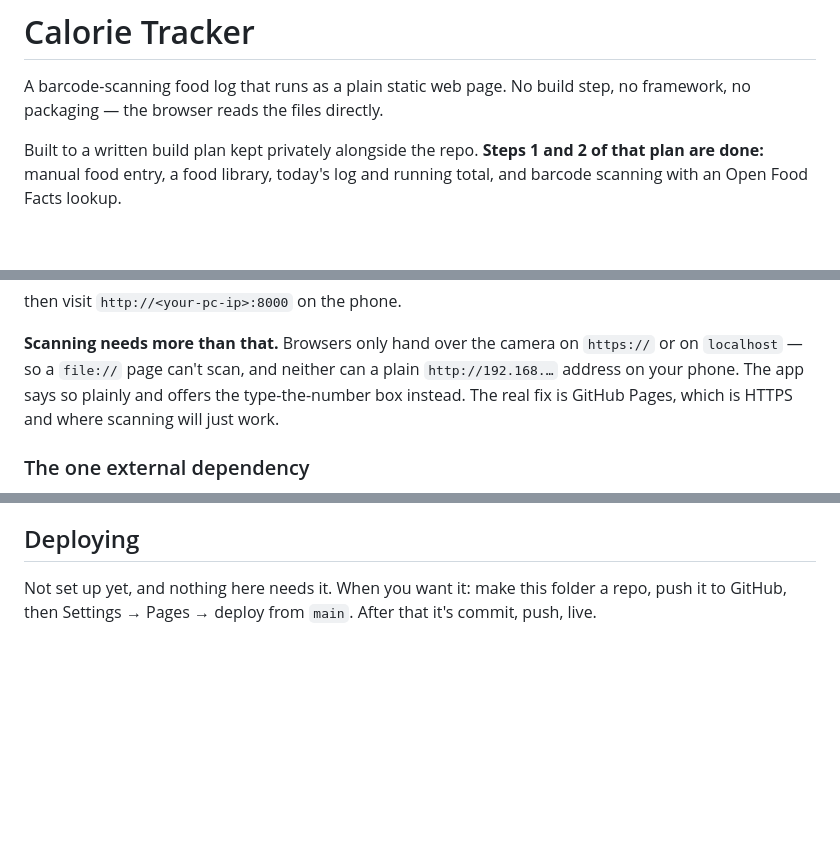
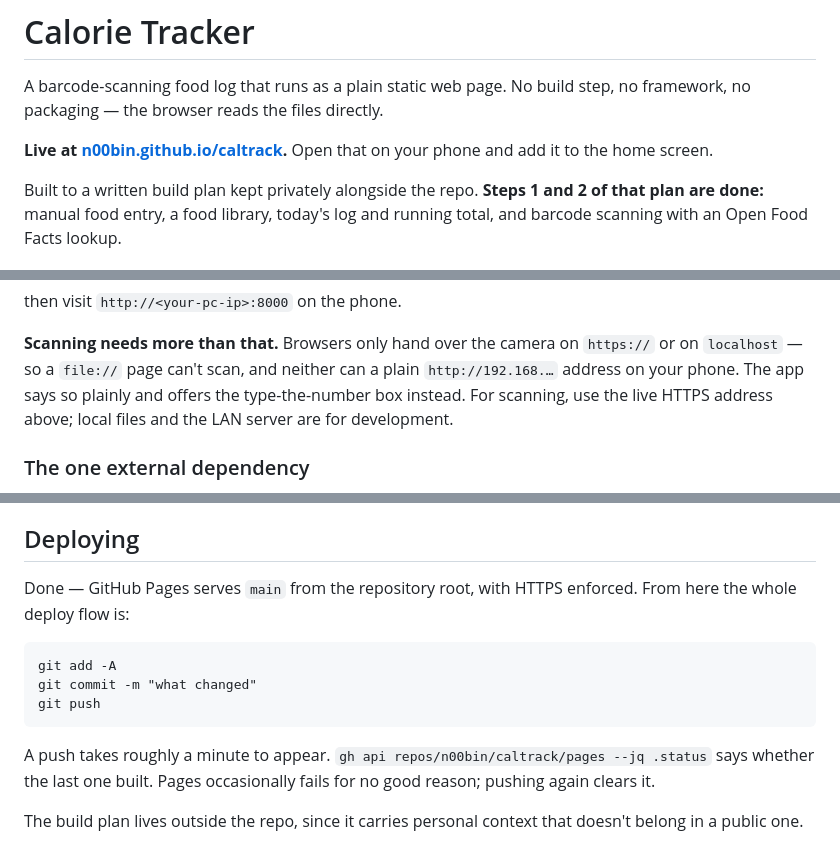
Before and after one commit to n00bin/caltrack, a Markdown page: README.md, 3 parts joined by grey strips. Drawn GitHub-style; blank space fills up the shorter version.

Commit message:
Point the README at the live site

````diff
--- a/README.md
+++ b/README.md
@@ -2,6 +2,9 @@
 
 A barcode-scanning food log that runs as a plain static web page. No build
 step, no framework, no packaging — the browser reads the files directly.
+
+**Live at [n00bin.github.io/caltrack](https://n00bin.github.io/caltrack/).**
+Open that on your phone and add it to the home screen.
 
 Built to a written build plan kept privately alongside the repo.
 **Steps 1 and 2 of that plan are done:**
@@ -78,8 +81,8 @@ then visit `http://<your-pc-ip>:8000` on the phone.
 **Scanning needs more than that.** Browsers only hand over the camera on
 `https://` or on `localhost` — so a `file://` page can't scan, and neither can
 a plain `http://192.168.…` address on your phone. The app says so plainly and
-offers the type-the-number box instead. The real fix is GitHub Pages, which is
-HTTPS and where scanning will just work.
+offers the type-the-number box instead. For scanning, use the live HTTPS
+address above; local files and the LAN server are for development.
 
 ### The one external dependency
 
@@ -142,6 +145,18 @@ planned Postgres table, so the migration is a straight lift.
 
 ## Deploying
 
-Not set up yet, and nothing here needs it. When you want it: make this folder a
-repo, push it to GitHub, then Settings → Pages → deploy from `main`. After that
-it's commit, push, live.
+Done — GitHub Pages serves `main` from the repository root, with HTTPS
+enforced. From here the whole deploy flow is:
+
+```
+git add -A
+git commit -m "what changed"
+git push
+```
+
+A push takes roughly a minute to appear. `gh api repos/n00bin/caltrack/pages
+--jq .status` says whether the last one built. Pages occasionally fails for no
+good reason; pushing again clears it.
+
+The build plan lives outside the repo, since it carries personal context that
+doesn't belong in a public one.
````
